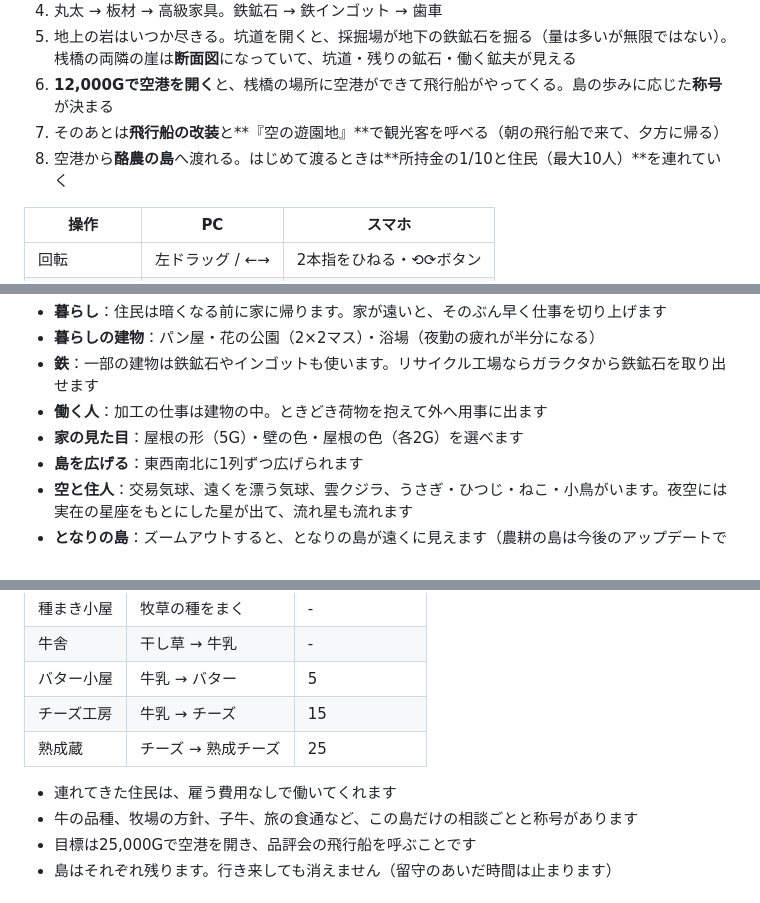
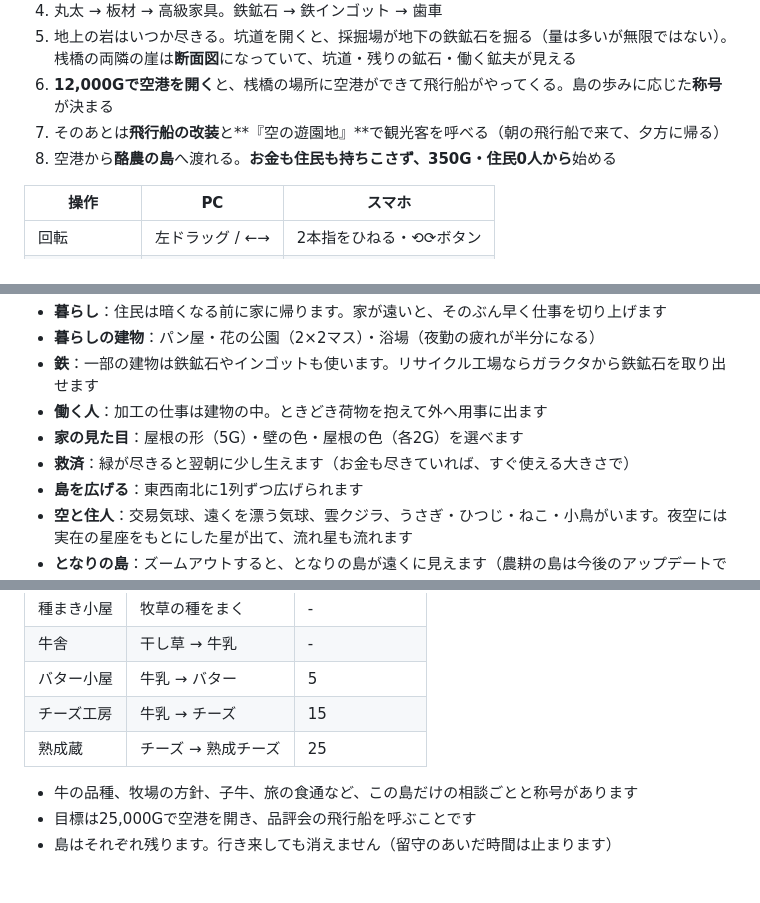
Before and after one commit to sin1n24/diorama, a Markdown page: README.md, 3 parts joined by grey strips. Drawn GitHub-style.

```diff
--- a/README.md
+++ b/README.md
@@ -25,7 +25,7 @@
 5. 地上の岩はいつか尽きる。坑道を開くと、採掘場が地下の鉄鉱石を掘る（量は多いが無限ではない）。桟橋の両隣の崖は**断面図**になっていて、坑道・残りの鉱石・働く鉱夫が見える
 6. **12,000Gで空港を開く**と、桟橋の場所に空港ができて飛行船がやってくる。島の歩みに応じた**称号**が決まる
 7. そのあとは**飛行船の改装**と**『空の遊園地』**で観光客を呼べる（朝の飛行船で来て、夕方に帰る）
-8. 空港から**酪農の島**へ渡れる。はじめて渡るときは**所持金の1/10と住民（最大10人）**を連れていく
+8. 空港から**酪農の島**へ渡れる。**お金も住民も持ちこさず、350G・住民0人から**始める
 
 | 操作 | PC | スマホ |
 |---|---|---|
@@ -49,6 +49,7 @@
 - **鉄**：一部の建物は鉄鉱石やインゴットも使います。リサイクル工場ならガラクタから鉄鉱石を取り出せます
 - **働く人**：加工の仕事は建物の中。ときどき荷物を抱えて外へ用事に出ます
 - **家の見た目**：屋根の形（5G）・壁の色・屋根の色（各2G）を選べます
+- **救済**：緑が尽きると翌朝に少し生えます（お金も尽きていれば、すぐ使える大きさで）
 - **島を広げる**：東西南北に1列ずつ広げられます
 - **空と住人**：交易気球、遠くを漂う気球、雲クジラ、うさぎ・ひつじ・ねこ・小鳥がいます。夜空には実在の星座をもとにした星が出て、流れ星も流れます
 - **となりの島**：ズームアウトすると、となりの島が遠くに見えます（農耕の島は今後のアップデートで登場予定）
@@ -65,7 +66,6 @@
 | チーズ工房 | 牛乳 → チーズ | 15 |
 | 熟成蔵 | チーズ → 熟成チーズ | 25 |
 
-- 連れてきた住民は、雇う費用なしで働いてくれます
 - 牛の品種、牧場の方針、子牛、旅の食通など、この島だけの相談ごとと称号があります
 - 目標は25,000Gで空港を開き、品評会の飛行船を呼ぶことです
 - 島はそれぞれ残ります。行き来しても消えません（留守のあいだ時間は止まります）
```
Also changed, not shown: assets/icon-house-180.png (added), assets/icon-house-192.png (added), assets/icon-house-32.png (added), assets/icon-house-64.png (added), 2 other files.
